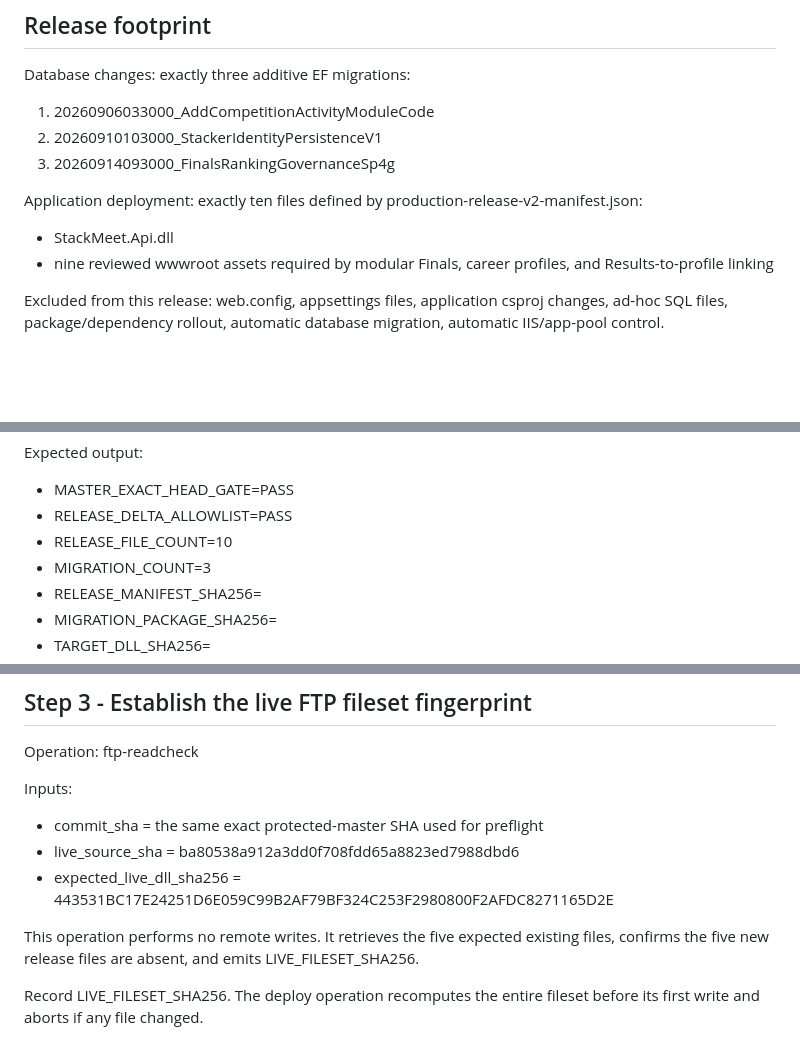
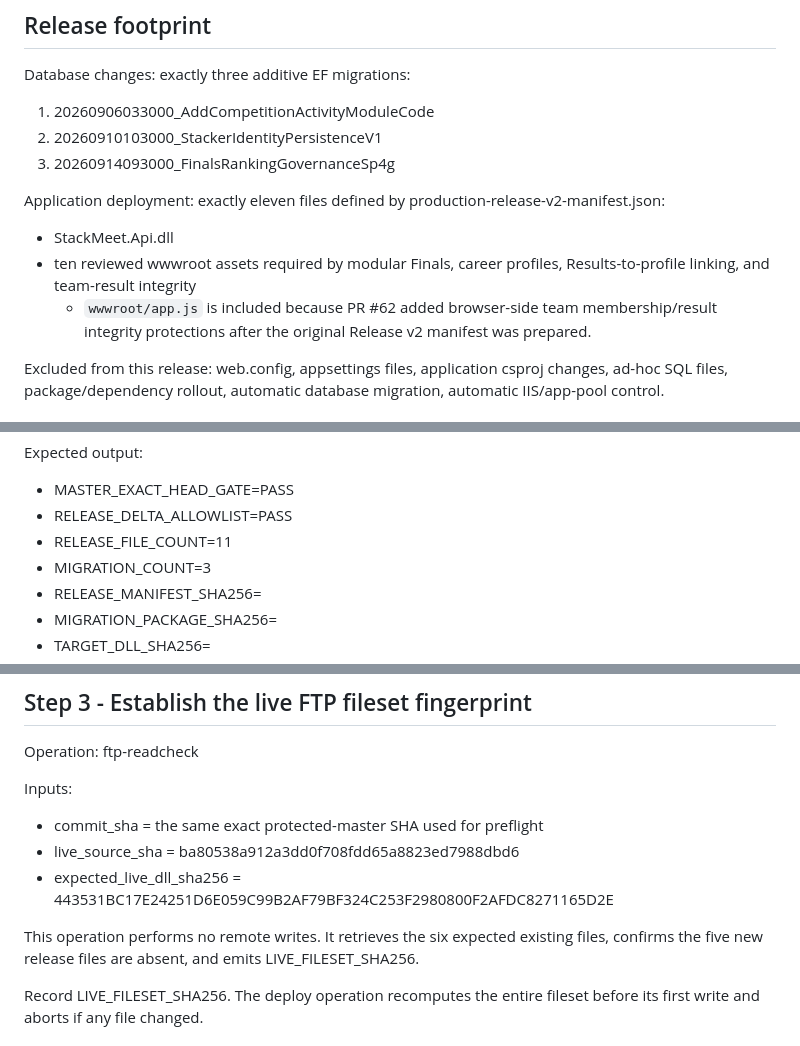
Before and after one commit to casseylim/StackMeet, a Markdown page: docs/deployment/PRODUCTION_RELEASE_V2_RUNBOOK.md, 3 parts joined by grey strips. GitHub-like rendering; blank space fills up the shorter version.

Commit message:
SP-4T update Release v2 runbook for current delta

```diff
--- a/docs/deployment/PRODUCTION_RELEASE_V2_RUNBOOK.md
+++ b/docs/deployment/PRODUCTION_RELEASE_V2_RUNBOOK.md
@@ -21,10 +21,11 @@ Database changes: exactly three additive EF migrations:
 2. 20260910103000_StackerIdentityPersistenceV1
 3. 20260914093000_FinalsRankingGovernanceSp4g
 
-Application deployment: exactly ten files defined by production-release-v2-manifest.json:
+Application deployment: exactly eleven files defined by production-release-v2-manifest.json:
 
 - StackMeet.Api.dll
-- nine reviewed wwwroot assets required by modular Finals, career profiles, and Results-to-profile linking
+- ten reviewed wwwroot assets required by modular Finals, career profiles, Results-to-profile linking, and team-result integrity
+  - `wwwroot/app.js` is included because PR #62 added browser-side team membership/result integrity protections after the original Release v2 manifest was prepared.
 
 Excluded from this release: web.config, appsettings files, application csproj changes, ad-hoc SQL files, package/dependency rollout, automatic database migration, automatic IIS/app-pool control.
 
@@ -59,7 +60,7 @@ Expected output:
 
 - MASTER_EXACT_HEAD_GATE=PASS
 - RELEASE_DELTA_ALLOWLIST=PASS
-- RELEASE_FILE_COUNT=10
+- RELEASE_FILE_COUNT=11
 - MIGRATION_COUNT=3
 - RELEASE_MANIFEST_SHA256=<record this>
 - MIGRATION_PACKAGE_SHA256=<record this>
@@ -111,7 +112,7 @@ Inputs:
 - live_source_sha = ba80538a912a3dd0f708fdd65a8823ed7988dbd6
 - expected_live_dll_sha256 = 443531BC17E24251D6E059C99B2AF79BF324C253F2980800F2AFDC8271165D2E
 
-This operation performs no remote writes. It retrieves the five expected existing files, confirms the five new release files are absent, and emits LIVE_FILESET_SHA256.
+This operation performs no remote writes. It retrieves the six expected existing files, confirms the five new release files are absent, and emits LIVE_FILESET_SHA256.
 
 Record LIVE_FILESET_SHA256. The deploy operation recomputes the entire fileset before its first write and aborts if any file changed.
 
```
Also changed, not shown: other parts of docs/deployment/PRODUCTION_RELEASE_V2_RUNBOOK.md (+1 -1 lines).
